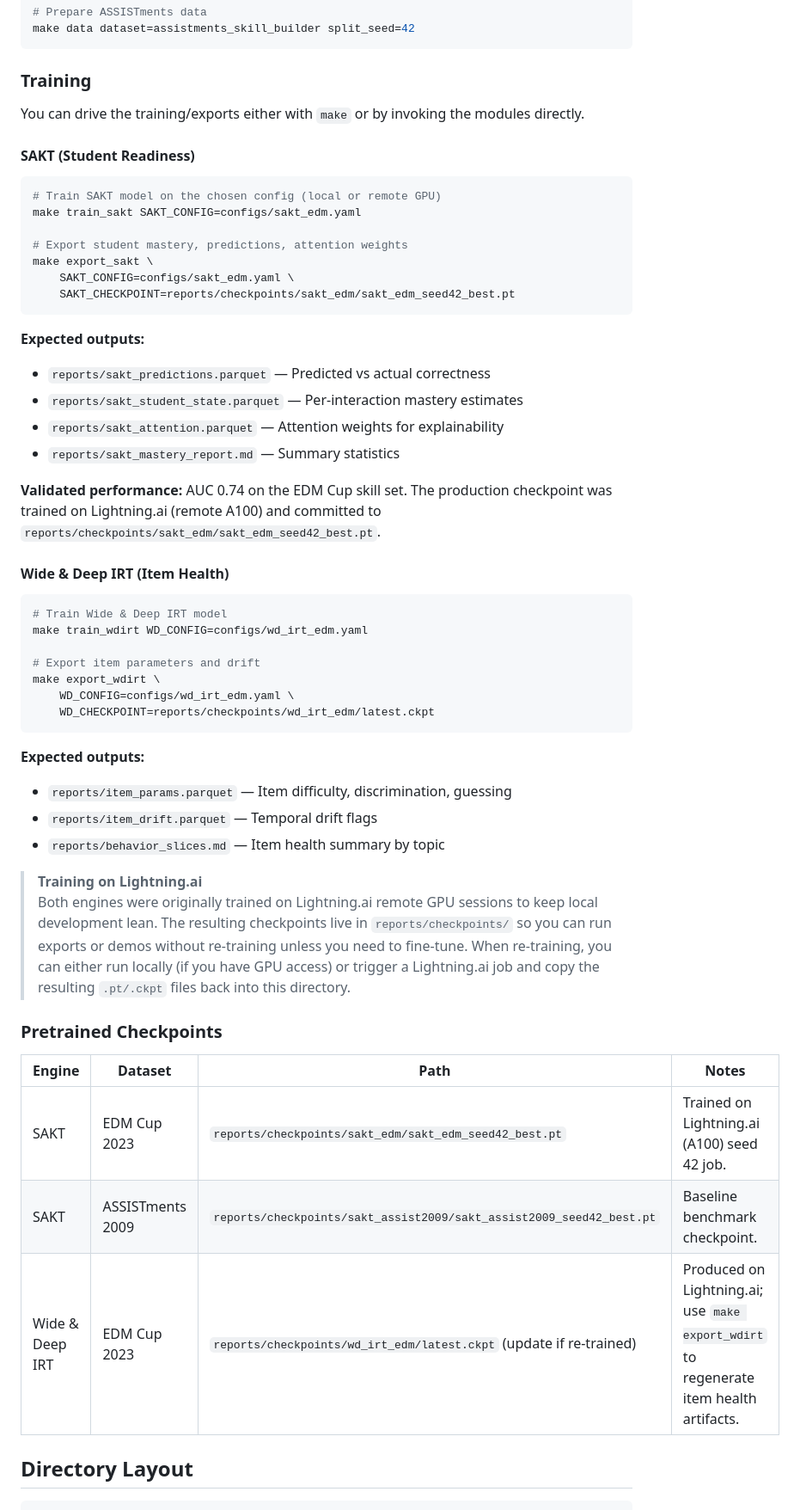
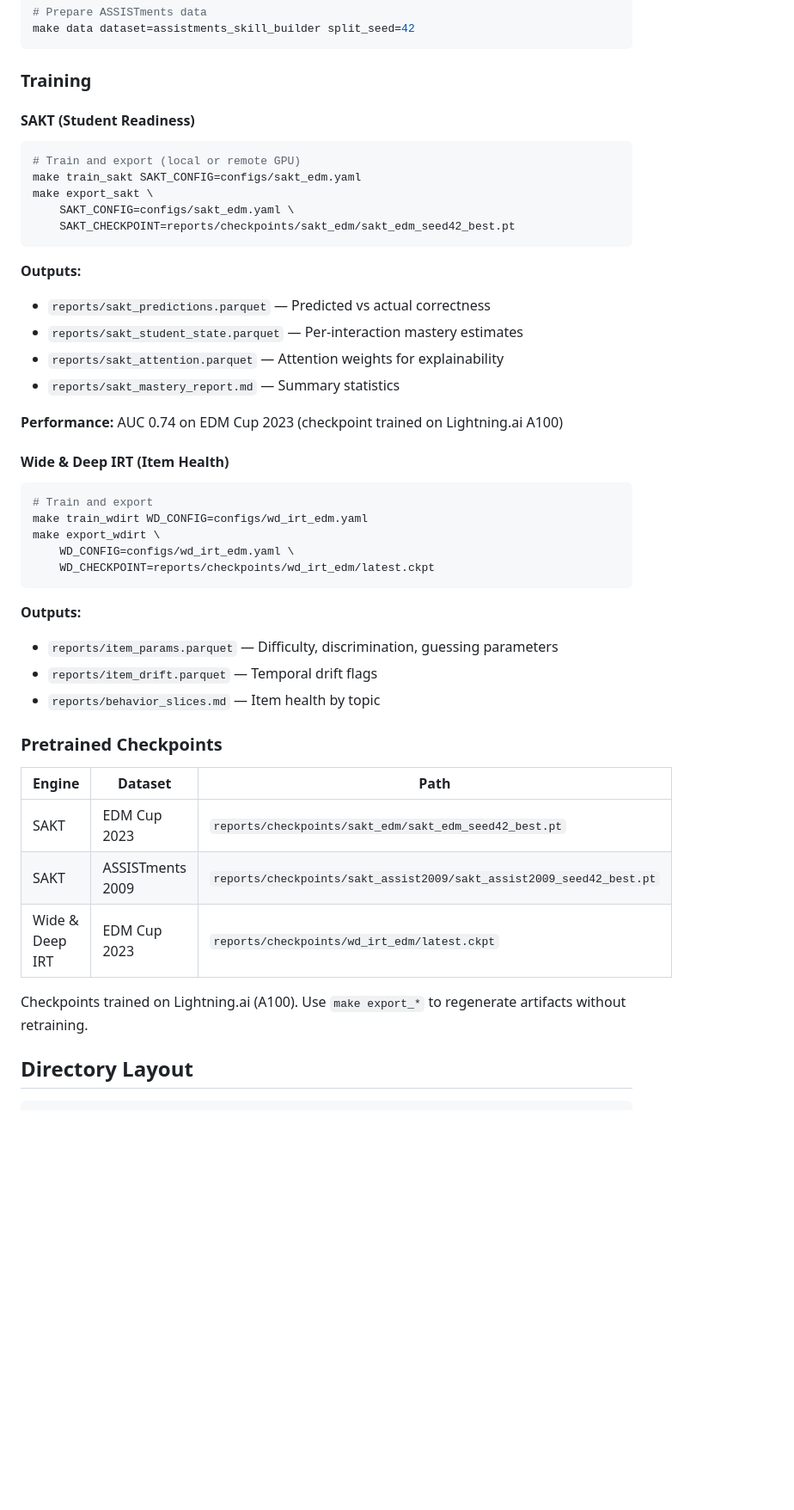
Before and after one commit to NayanaChandrika99/deepKT-IRT, a Markdown page: README.md, the part around one of its changes. Shown at 86% size. Rendered like a GitHub page; blank space fills up the shorter version.

````diff
--- a/README.md
+++ b/README.md
@@ -37,55 +37,48 @@ make data dataset=assistments_skill_builder split_seed=42
 
 ### Training
 
-You can drive the training/exports either with `make` or by invoking the modules directly.
-
 #### SAKT (Student Readiness)
 
 ```bash
-# Train SAKT model on the chosen config (local or remote GPU)
+# Train and export (local or remote GPU)
 make train_sakt SAKT_CONFIG=configs/sakt_edm.yaml
-
-# Export student mastery, predictions, attention weights
 make export_sakt \
     SAKT_CONFIG=configs/sakt_edm.yaml \
     SAKT_CHECKPOINT=reports/checkpoints/sakt_edm/sakt_edm_seed42_best.pt
 ```
 
-**Expected outputs:**
+**Outputs:**
 - `reports/sakt_predictions.parquet` — Predicted vs actual correctness
 - `reports/sakt_student_state.parquet` — Per-interaction mastery estimates
 - `reports/sakt_attention.parquet` — Attention weights for explainability
 - `reports/sakt_mastery_report.md` — Summary statistics
 
-**Validated performance:** AUC 0.74 on the EDM Cup skill set. The production checkpoint was trained on Lightning.ai (remote A100) and committed to `reports/checkpoints/sakt_edm/sakt_edm_seed42_best.pt`.
+**Performance:** AUC 0.74 on EDM Cup 2023 (checkpoint trained on Lightning.ai A100)
 
 #### Wide & Deep IRT (Item Health)
 
 ```bash
-# Train Wide & Deep IRT model
+# Train and export
 make train_wdirt WD_CONFIG=configs/wd_irt_edm.yaml
-
-# Export item parameters and drift
 make export_wdirt \
     WD_CONFIG=configs/wd_irt_edm.yaml \
     WD_CHECKPOINT=reports/checkpoints/wd_irt_edm/latest.ckpt
 ```
 
-**Expected outputs:**
-- `reports/item_params.parquet` — Item difficulty, discrimination, guessing
+**Outputs:**
+- `reports/item_params.parquet` — Difficulty, discrimination, guessing parameters
 - `reports/item_drift.parquet` — Temporal drift flags
-- `reports/behavior_slices.md` — Item health summary by topic
-
-> **Training on Lightning.ai**
-> Both engines were originally trained on Lightning.ai remote GPU sessions to keep local development lean. The resulting checkpoints live in `reports/checkpoints/` so you can run exports or demos without re-training unless you need to fine-tune. When re-training, you can either run locally (if you have GPU access) or trigger a Lightning.ai job and copy the resulting `.pt/.ckpt` files back into this directory.
+- `reports/behavior_slices.md` — Item health by topic
 
 ### Pretrained Checkpoints
 
-| Engine | Dataset | Path | Notes |
-|--------|---------|------|-------|
-| SAKT | EDM Cup 2023 | `reports/checkpoints/sakt_edm/sakt_edm_seed42_best.pt` | Trained on Lightning.ai (A100) seed 42 job. |
-| SAKT | ASSISTments 2009 | `reports/checkpoints/sakt_assist2009/sakt_assist2009_seed42_best.pt` | Baseline benchmark checkpoint. |
-| Wide & Deep IRT | EDM Cup 2023 | `reports/checkpoints/wd_irt_edm/latest.ckpt` (update if re-trained) | Produced on Lightning.ai; use `make export_wdirt` to regenerate item health artifacts. |
+| Engine | Dataset | Path |
+|--------|---------|------|
+| SAKT | EDM Cup 2023 | `reports/checkpoints/sakt_edm/sakt_edm_seed42_best.pt` |
+| SAKT | ASSISTments 2009 | `reports/checkpoints/sakt_assist2009/sakt_assist2009_seed42_best.pt` |
+| Wide & Deep IRT | EDM Cup 2023 | `reports/checkpoints/wd_irt_edm/latest.ckpt` |
+
+Checkpoints trained on Lightning.ai (A100). Use `make export_*` to regenerate artifacts without retraining.
 
 ## Directory Layout
 
````
Also changed, not shown: other parts of README.md (+45 -66 lines).
